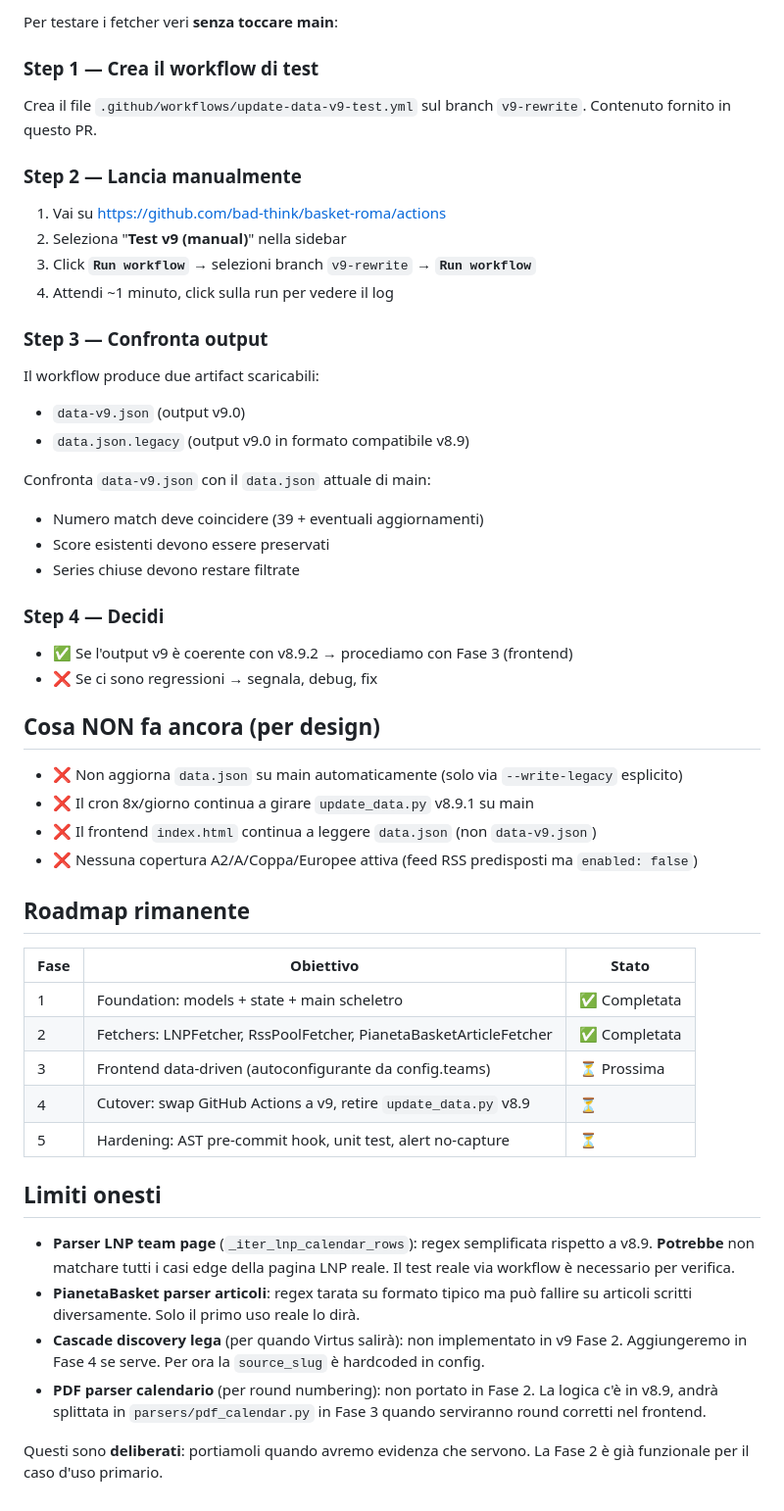
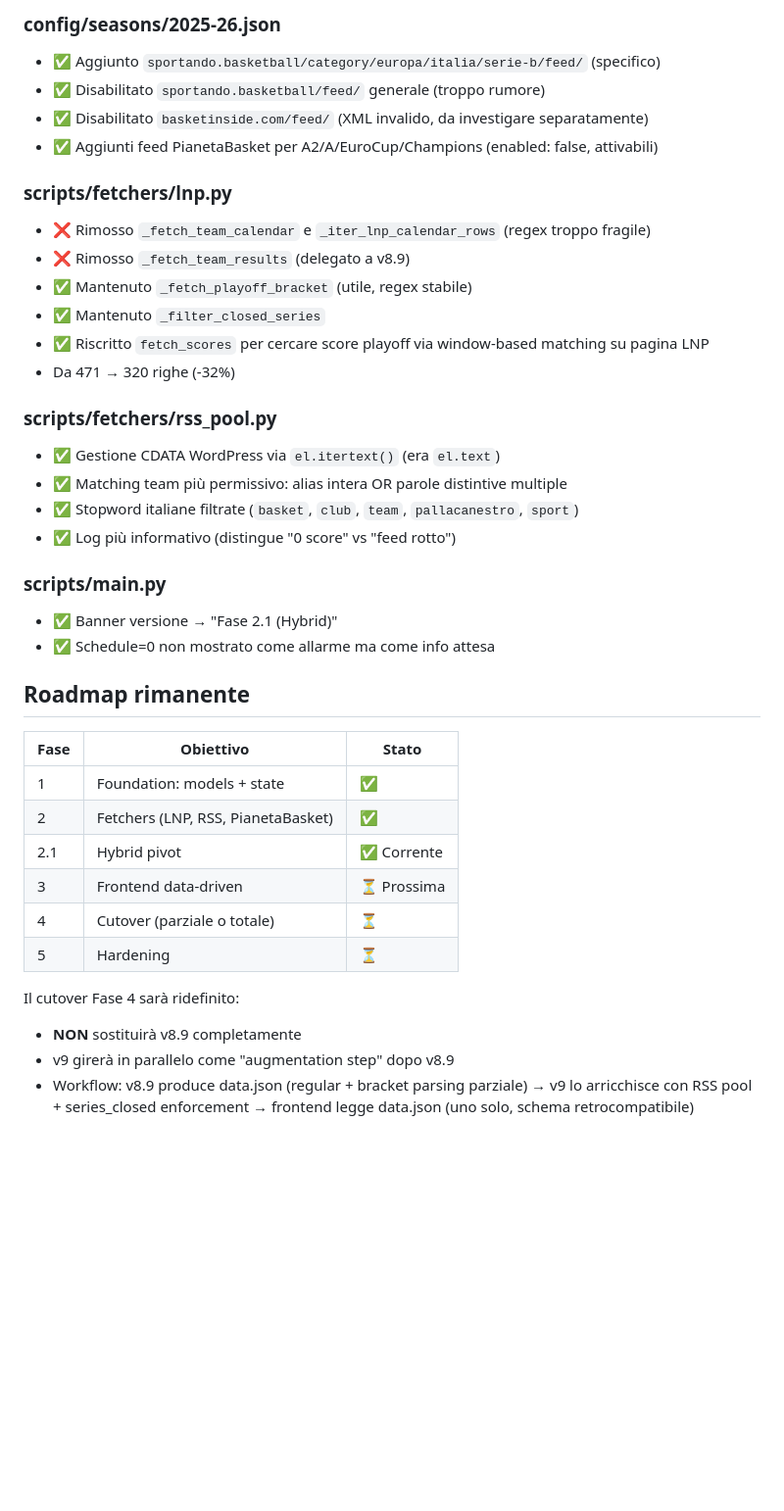
Before and after one commit to bad-think/basket-roma, a Markdown page: README-v9.md, the part around one of its changes. Shown at 98% size. Drawn GitHub-style; blank space fills up the shorter version.

```diff
--- a/README-v9.md
+++ b/README-v9.md
@@ -75,51 +91,42 @@ Parser regex validati su sample reali:
 
-Per testare i fetcher veri **senza toccare main**:
+### config/seasons/2025-26.json
+- ✅ Aggiunto `sportando.basketball/category/europa/italia/serie-b/feed/` (specifico)
+- ✅ Disabilitato `sportando.basketball/feed/` generale (troppo rumore)
+- ✅ Disabilitato `basketinside.com/feed/` (XML invalido, da investigare separatamente)
+- ✅ Aggiunti feed PianetaBasket per A2/A/EuroCup/Champions (enabled: false, attivabili)
 
-### Step 1 — Crea il workflow di test
-Crea il file `.github/workflows/update-data-v9-test.yml` sul branch `v9-rewrite`. Contenuto fornito in questo PR.
+### scripts/fetchers/lnp.py
+- ❌ Rimosso `_fetch_team_calendar` e `_iter_lnp_calendar_rows` (regex troppo fragile)
+- ❌ Rimosso `_fetch_team_results` (delegato a v8.9)
+- ✅ Mantenuto `_fetch_playoff_bracket` (utile, regex stabile)
+- ✅ Mantenuto `_filter_closed_series`
+- ✅ Riscritto `fetch_scores` per cercare score playoff via window-based matching su pagina LNP
+- Da 471 → 320 righe (-32%)
 
-### Step 2 — Lancia manualmente
-1. Vai su https://github.com/bad-think/basket-roma/actions
-2. Seleziona "**Test v9 (manual)**" nella sidebar
-3. Click **`Run workflow`** → selezioni branch `v9-rewrite` → **`Run workflow`**
-4. Attendi ~1 minuto, click sulla run per vedere il log
+### scripts/fetchers/rss_pool.py
+- ✅ Gestione CDATA WordPress via `el.itertext()` (era `el.text`)
+- ✅ Matching team più permissivo: alias intera OR parole distintive multiple
+- ✅ Stopword italiane filtrate (`basket`, `club`, `team`, `pallacanestro`, `sport`)
+- ✅ Log più informativo (distingue "0 score" vs "feed rotto")
 
-### Step 3 — Confronta output
-Il workflow produce due artifact scaricabili:
-- `data-v9.json` (output v9.0)
-- `data.json.legacy` (output v9.0 in formato compatibile v8.9)
-
-Confronta `data-v9.json` con il `data.json` attuale di main:
-- Numero match deve coincidere (39 + eventuali aggiornamenti)
-- Score esistenti devono essere preservati
-- Series chiuse devono restare filtrate
-
-### Step 4 — Decidi
-- ✅ Se l'output v9 è coerente con v8.9.2 → procediamo con Fase 3 (frontend)
-- ❌ Se ci sono regressioni → segnala, debug, fix
-
-## Cosa NON fa ancora (per design)
-
-- ❌ Non aggiorna `data.json` su main automaticamente (solo via `--write-legacy` esplicito)
-- ❌ Il cron 8x/giorno continua a girare `update_data.py` v8.9.1 su main
-- ❌ Il frontend `index.html` continua a leggere `data.json` (non `data-v9.json`)
-- ❌ Nessuna copertura A2/A/Coppa/Europee attiva (feed RSS predisposti ma `enabled: false`)
+### scripts/main.py
+- ✅ Banner versione → "Fase 2.1 (Hybrid)"
+- ✅ Schedule=0 non mostrato come allarme ma come info attesa
 
 ## Roadmap rimanente
 
 | Fase | Obiettivo | Stato |
 |------|-----------|-------|
-| 1 | Foundation: models + state + main scheletro | ✅ Completata |
-| 2 | Fetchers: LNPFetcher, RssPoolFetcher, PianetaBasketArticleFetcher | ✅ Completata |
-| 3 | Frontend data-driven (autoconfigurante da config.teams) | ⏳ Prossima |
-| 4 | Cutover: swap GitHub Actions a v9, retire `update_data.py` v8.9 | ⏳ |
-| 5 | Hardening: AST pre-commit hook, unit test, alert no-capture | ⏳ |
+| 1 | Foundation: models + state | ✅ |
+| 2 | Fetchers (LNP, RSS, PianetaBasket) | ✅ |
+| 2.1 | Hybrid pivot | ✅ Corrente |
+| 3 | Frontend data-driven | ⏳ Prossima |
+| 4 | Cutover (parziale o totale) | ⏳ |
+| 5 | Hardening | ⏳ |
 
-## Limiti onesti
-
-- **Parser LNP team page** (`_iter_lnp_calendar_rows`): regex semplificata rispetto a v8.9. **Potrebbe** non matchare tutti i casi edge della pagina LNP reale. Il test reale via workflow è necessario per verifica.
-- **PianetaBasket parser articoli**: regex tarata su formato tipico ma può fallire su articoli scritti diversamente. Solo il primo uso reale lo dirà.
-- **Cascade discovery lega** (per quando Virtus salirà): non implementato in v9 Fase 2. Aggiungeremo in Fase 4 se serve. Per ora la `source_slug` è hardcoded in config.
-- **PDF parser calendario** (per round numbering): non portato in Fase 2. La logica c'è in v8.9, andrà splittata in `parsers/pdf_calendar.py` in Fase 3 quando serviranno round corretti nel frontend.
-
-Questi sono **deliberati**: portiamoli quando avremo evidenza che servono. La Fase 2 è già funzionale per il caso d'uso primario.
+Il cutover Fase 4 sarà ridefinito:
+- **NON** sostituirà v8.9 completamente
+- v9 girerà in parallelo come "augmentation step" dopo v8.9
+- Workflow: v8.9 produce data.json (regular + bracket parsing parziale)
+  → v9 lo arricchisce con RSS pool + series_closed enforcement
+  → frontend legge data.json (uno solo, schema retrocompatibile)
```
Also changed, not shown: other parts of README-v9.md (+68 -52 lines).
